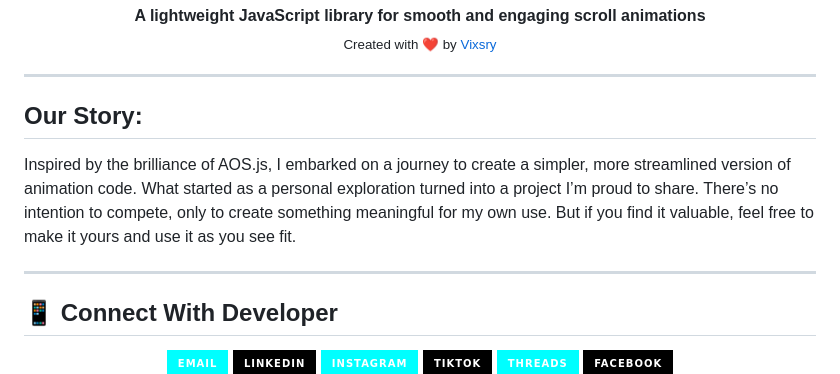
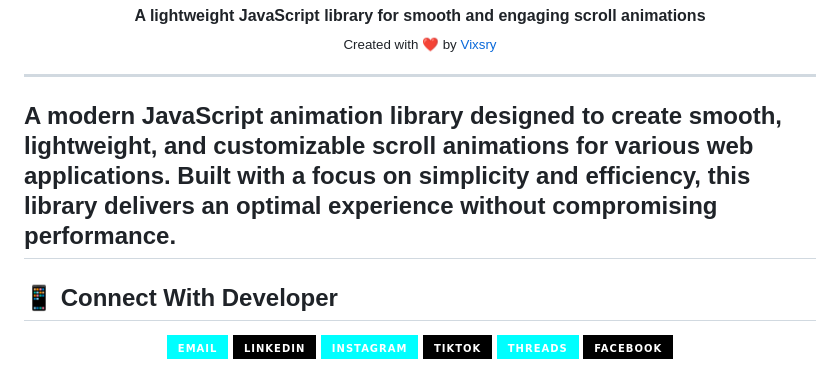
Before and after one commit to Vixsry/viks-animation, a Markdown page: README.md, the part around the change. Rendered like a GitHub page; badges without logos.

```diff
--- a/README.md
+++ b/README.md
@@ -22,9 +22,7 @@
 </div>
 
 ---
-## Our Story:
-Inspired by the brilliance of AOS.js, I embarked on a journey to create a simpler, more streamlined version of animation code. What started as a personal exploration turned into a project I’m proud to share. There’s no intention to compete, only to create something meaningful for my own use. But if you find it valuable, feel free to make it yours and use it as you see fit.
-
+A modern JavaScript animation library designed to create smooth, lightweight, and customizable scroll animations for various web applications. Built with a focus on simplicity and efficiency, this library delivers an optimal experience without compromising performance.
 ---
 ## 📱 Connect With Developer
 <div align="center">
```
